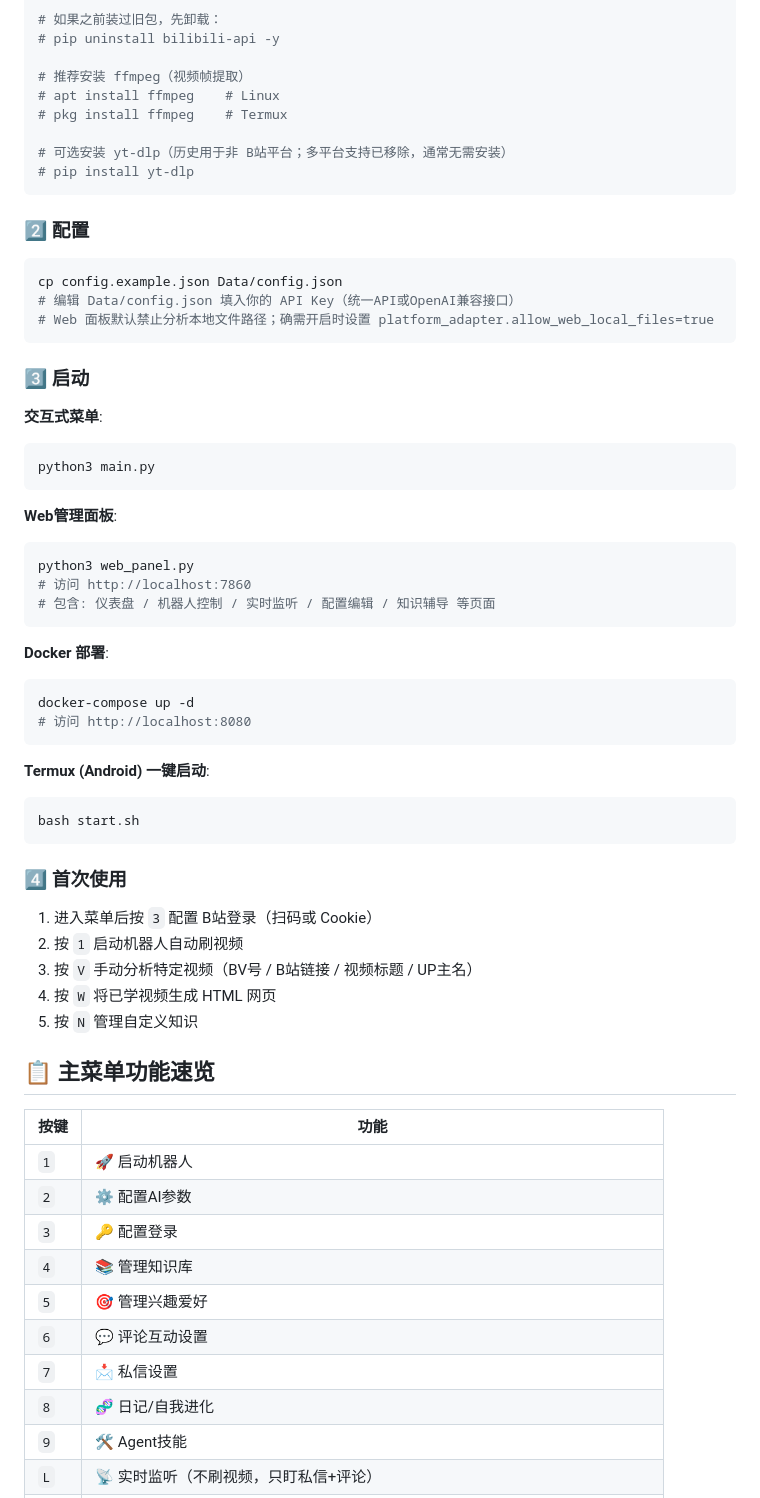
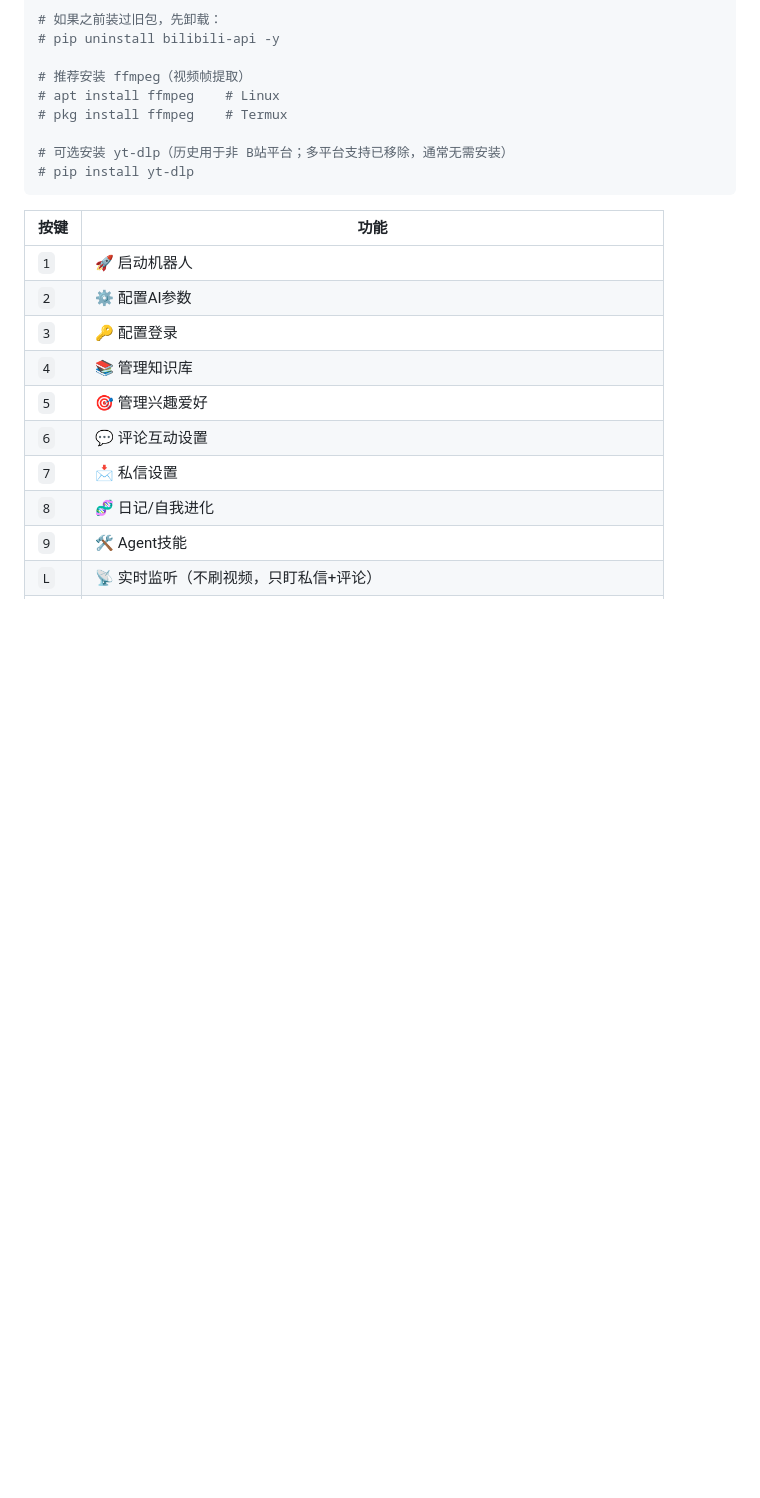
Before and after one commit to mjy1113451/astrbot_plugin_b-, a Markdown page: README.md, the part around the change. GitHub-like rendering; blank space fills up the shorter version.

Commit message:
更新 README.md

````diff
--- a/README.md
+++ b/README.md
@@ -150,48 +150,6 @@ pip install -r requirements.txt
 # pip install yt-dlp
 ```
 
-### 2️⃣ 配置
-
-```bash
-cp config.example.json Data/config.json
-# 编辑 Data/config.json 填入你的 API Key（统一API或OpenAI兼容接口）
-# Web 面板默认禁止分析本地文件路径；确需开启时设置 platform_adapter.allow_web_local_files=true
-```
-
-### 3️⃣ 启动
-
-**交互式菜单**:
-```bash
-python3 main.py
-```
-
-**Web管理面板**:
-```bash
-python3 web_panel.py
-# 访问 http://localhost:7860
-# 包含: 仪表盘 / 机器人控制 / 实时监听 / 配置编辑 / 知识辅导 等页面
-```
-
-**Docker 部署**:
-```bash
-docker-compose up -d
-# 访问 http://localhost:8080
-```
-
-**Termux (Android) 一键启动**:
-```bash
-bash start.sh
-```
-
-### 4️⃣ 首次使用
-
-1. 进入菜单后按 `3` 配置 B站登录（扫码或 Cookie）
-2. 按 `1` 启动机器人自动刷视频
-3. 按 `V` 手动分析特定视频（BV号 / B站链接 / 视频标题 / UP主名）
-4. 按 `W` 将已学视频生成 HTML 网页
-5. 按 `N` 管理自定义知识
-
-## 📋 主菜单功能速览
 
 | 按键 | 功能 |
 |------|------|
````
